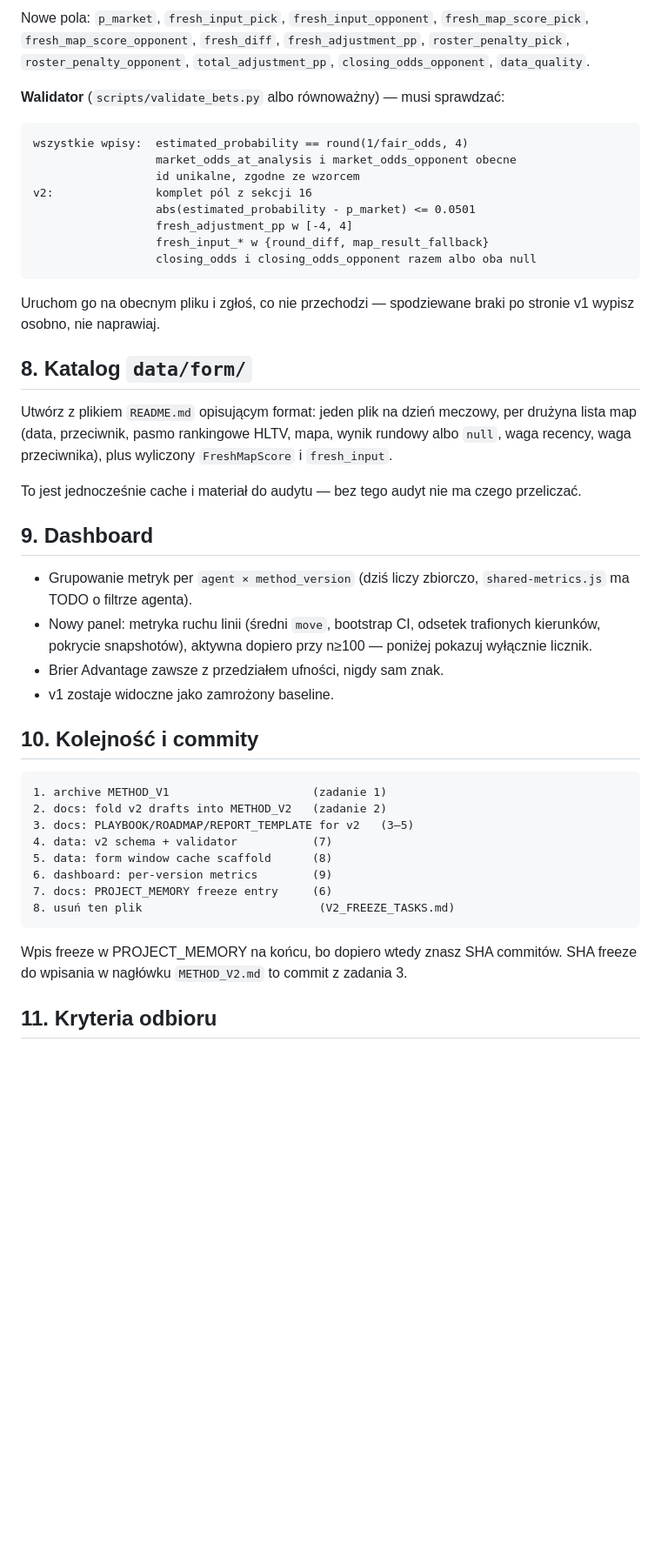
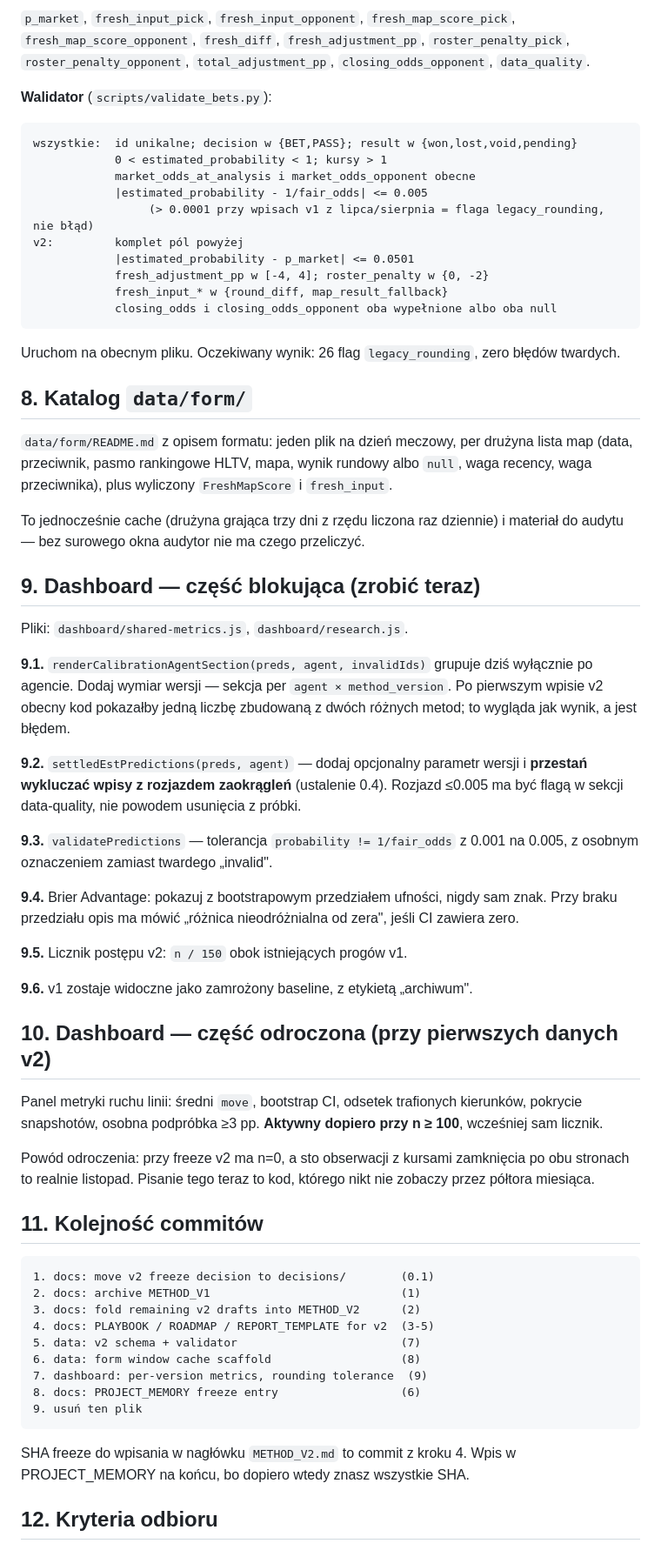
Before and after one commit to dgrochowicki/Edge, a Markdown page: docs/V2_FREEZE_TASKS.md, the part around one of its changes. Shown at 87% size. Drawn GitHub-style; blank space fills up the shorter version.

````diff
--- a/docs/V2_FREEZE_TASKS.md
+++ b/docs/V2_FREEZE_TASKS.md
@@ -87,48 +108,66 @@ Dodaj pola **tylko dla nowych wpisów v2** (sekcja 16 METHOD_V2). **Nie migruj w
 
-Nowe pola: `p_market`, `fresh_input_pick`, `fresh_input_opponent`, `fresh_map_score_pick`, `fresh_map_score_opponent`, `fresh_diff`, `fresh_adjustment_pp`, `roster_penalty_pick`, `roster_penalty_opponent`, `total_adjustment_pp`, `closing_odds_opponent`, `data_quality`.
+`p_market`, `fresh_input_pick`, `fresh_input_opponent`, `fresh_map_score_pick`, `fresh_map_score_opponent`, `fresh_diff`, `fresh_adjustment_pp`, `roster_penalty_pick`, `roster_penalty_opponent`, `total_adjustment_pp`, `closing_odds_opponent`, `data_quality`.
 
-**Walidator** (`scripts/validate_bets.py` albo równoważny) — musi sprawdzać:
+**Walidator** (`scripts/validate_bets.py`):
 
 ```
-wszystkie wpisy:  estimated_probability == round(1/fair_odds, 4)
-                  market_odds_at_analysis i market_odds_opponent obecne
-                  id unikalne, zgodne ze wzorcem
-v2:               komplet pól z sekcji 16
-                  abs(estimated_probability - p_market) <= 0.0501
-                  fresh_adjustment_pp w [-4, 4]
-                  fresh_input_* w {round_diff, map_result_fallback}
-                  closing_odds i closing_odds_opponent razem albo oba null
+wszystkie:  id unikalne; decision w {BET,PASS}; result w {won,lost,void,pending}
+            0 < estimated_probability < 1; kursy > 1
+            market_odds_at_analysis i market_odds_opponent obecne
+            |estimated_probability - 1/fair_odds| <= 0.005
+                 (> 0.0001 przy wpisach v1 z lipca/sierpnia = flaga legacy_rounding, nie błąd)
+v2:         komplet pól powyżej
+            |estimated_probability - p_market| <= 0.0501
+            fresh_adjustment_pp w [-4, 4]; roster_penalty w {0, -2}
+            fresh_input_* w {round_diff, map_result_fallback}
+            closing_odds i closing_odds_opponent oba wypełnione albo oba null
 ```
 
-Uruchom go na obecnym pliku i zgłoś, co nie przechodzi — spodziewane braki po stronie v1 wypisz osobno, nie naprawiaj.
+Uruchom na obecnym pliku. Oczekiwany wynik: 26 flag `legacy_rounding`, zero błędów twardych.
 
 ## 8. Katalog `data/form/`
 
-Utwórz z plikiem `README.md` opisującym format: jeden plik na dzień meczowy, per drużyna lista map (data, przeciwnik, pasmo rankingowe HLTV, mapa, wynik rundowy albo `null`, waga recency, waga przeciwnika), plus wyliczony `FreshMapScore` i `fresh_input`.
+`data/form/README.md` z opisem formatu: jeden plik na dzień meczowy, per drużyna lista map (data, przeciwnik, pasmo rankingowe HLTV, mapa, wynik rundowy albo `null`, waga recency, waga przeciwnika), plus wyliczony `FreshMapScore` i `fresh_input`.
 
-To jest jednocześnie cache i materiał do audytu — bez tego audyt nie ma czego przeliczać.
+To jednocześnie cache (drużyna grająca trzy dni z rzędu liczona raz dziennie) i materiał do audytu — bez surowego okna audytor nie ma czego przeliczyć.
 
-## 9. Dashboard
+## 9. Dashboard — część blokująca (zrobić teraz)
 
-- Grupowanie metryk per `agent × method_version` (dziś liczy zbiorczo, `shared-metrics.js` ma TODO o filtrze agenta).
-- Nowy panel: metryka ruchu linii (średni `move`, bootstrap CI, odsetek trafionych kierunków, pokrycie snapshotów), aktywna dopiero przy n≥100 — poniżej pokazuj wyłącznie licznik.
-- Brier Advantage zawsze z przedziałem ufności, nigdy sam znak.
-- v1 zostaje widoczne jako zamrożony baseline.
+Pliki: `dashboard/shared-metrics.js`, `dashboard/research.js`.
 
-## 10. Kolejność i commity
+**9.1.** `renderCalibrationAgentSection(preds, agent, invalidIds)` grupuje dziś wyłącznie po agencie. Dodaj wymiar wersji — sekcja per `agent × method_version`. Po pierwszym wpisie v2 obecny kod pokazałby jedną liczbę zbudowaną z dwóch różnych metod; to wygląda jak wynik, a jest błędem.
+
+**9.2.** `settledEstPredictions(preds, agent)` — dodaj opcjonalny parametr wersji i **przestań wykluczać wpisy z rozjazdem zaokrągleń** (ustalenie 0.4). Rozjazd ≤0.005 ma być flagą w sekcji data-quality, nie powodem usunięcia z próbki.
+
+**9.3.** `validatePredictions` — tolerancja `probability != 1/fair_odds` z 0.001 na 0.005, z osobnym oznaczeniem zamiast twardego „invalid".
+
+**9.4.** Brier Advantage: pokazuj z bootstrapowym przedziałem ufności, nigdy sam znak. Przy braku przedziału opis ma mówić „różnica nieodróżnialna od zera", jeśli CI zawiera zero.
+
+**9.5.** Licznik postępu v2: `n / 150` obok istniejących progów v1.
+
+**9.6.** v1 zostaje widoczne jako zamrożony baseline, z etykietą „archiwum".
+
+## 10. Dashboard — część odroczona (przy pierwszych danych v2)
+
+Panel metryki ruchu linii: średni `move`, bootstrap CI, odsetek trafionych kierunków, pokrycie snapshotów, osobna podpróbka ≥3 pp. **Aktywny dopiero przy n ≥ 100**, wcześniej sam licznik.
+
+Powód odroczenia: przy freeze v2 ma n=0, a sto obserwacji z kursami zamknięcia po obu stronach to realnie listopad. Pisanie tego teraz to kod, którego nikt nie zobaczy przez półtora miesiąca.
+
+## 11. Kolejność commitów
 
 ```
-1. archive METHOD_V1                     (zadanie 1)
-2. docs: fold v2 drafts into METHOD_V2   (zadanie 2)
-3. docs: PLAYBOOK/ROADMAP/REPORT_TEMPLATE for v2   (3–5)
-4. data: v2 schema + validator           (7)
-5. data: form window cache scaffold      (8)
-6. dashboard: per-version metrics        (9)
-7. docs: PROJECT_MEMORY freeze entry     (6)
-8. usuń ten plik                          (V2_FREEZE_TASKS.md)
+1. docs: move v2 freeze decision to decisions/        (0.1)
+2. docs: archive METHOD_V1                            (1)
+3. docs: fold remaining v2 drafts into METHOD_V2      (2)
+4. docs: PLAYBOOK / ROADMAP / REPORT_TEMPLATE for v2  (3-5)
+5. data: v2 schema + validator                        (7)
+6. data: form window cache scaffold                   (8)
+7. dashboard: per-version metrics, rounding tolerance  (9)
+8. docs: PROJECT_MEMORY freeze entry                  (6)
+9. usuń ten plik
 ```
 
-Wpis freeze w PROJECT_MEMORY na końcu, bo dopiero wtedy znasz SHA commitów. SHA freeze do wpisania w nagłówku `METHOD_V2.md` to commit z zadania 3.
+SHA freeze do wpisania w nagłówku `METHOD_V2.md` to commit z kroku 4. Wpis w PROJECT_MEMORY na końcu, bo dopiero wtedy znasz wszystkie SHA.
 
-## 11. Kryteria odbioru
+## 12. Kryteria odbioru
 
````
Also changed, not shown: other parts of docs/V2_FREEZE_TASKS.md (+64 -42 lines).
